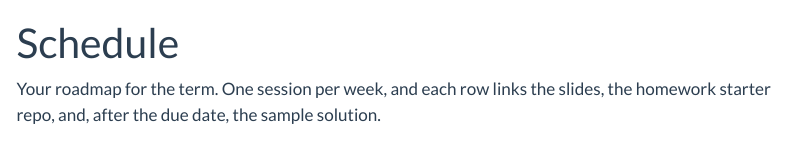
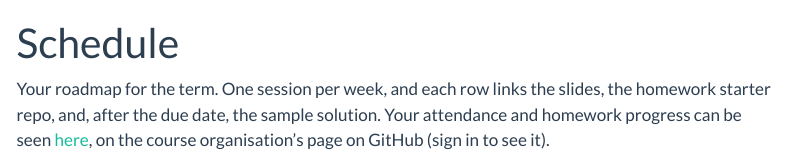
Before and after one commit to qmir-2026-fall/qmir-2026-fall.github.io, a Quarto document (website/schedule.qmd): the page in a window 1100 px wide, from its top. Rendered offline with R 4.5, knitr and Pandoc in place of Quarto, with nearby package versions; menus at the side of the page are left out.

Commit message:
Link the members-only progress table from the schedule
Co-Authored-By: Claude Opus 5.5 <noreply@anthropic.com>

```diff
--- a/website/schedule.qmd
+++ b/website/schedule.qmd
@@ -23,6 +23,7 @@ cfg <- read_course()
 
 Your roadmap for the term.
 One session per week, and each row links the slides, the homework starter repo, and, after the due date, the sample solution.
+Your attendance and homework progress can be seen [here](https://github.com/`r cfg$github$org`), on the course organisation's page on GitHub (sign in to see it).
 
 ::: {.schedule-legend}
 | | |
```
